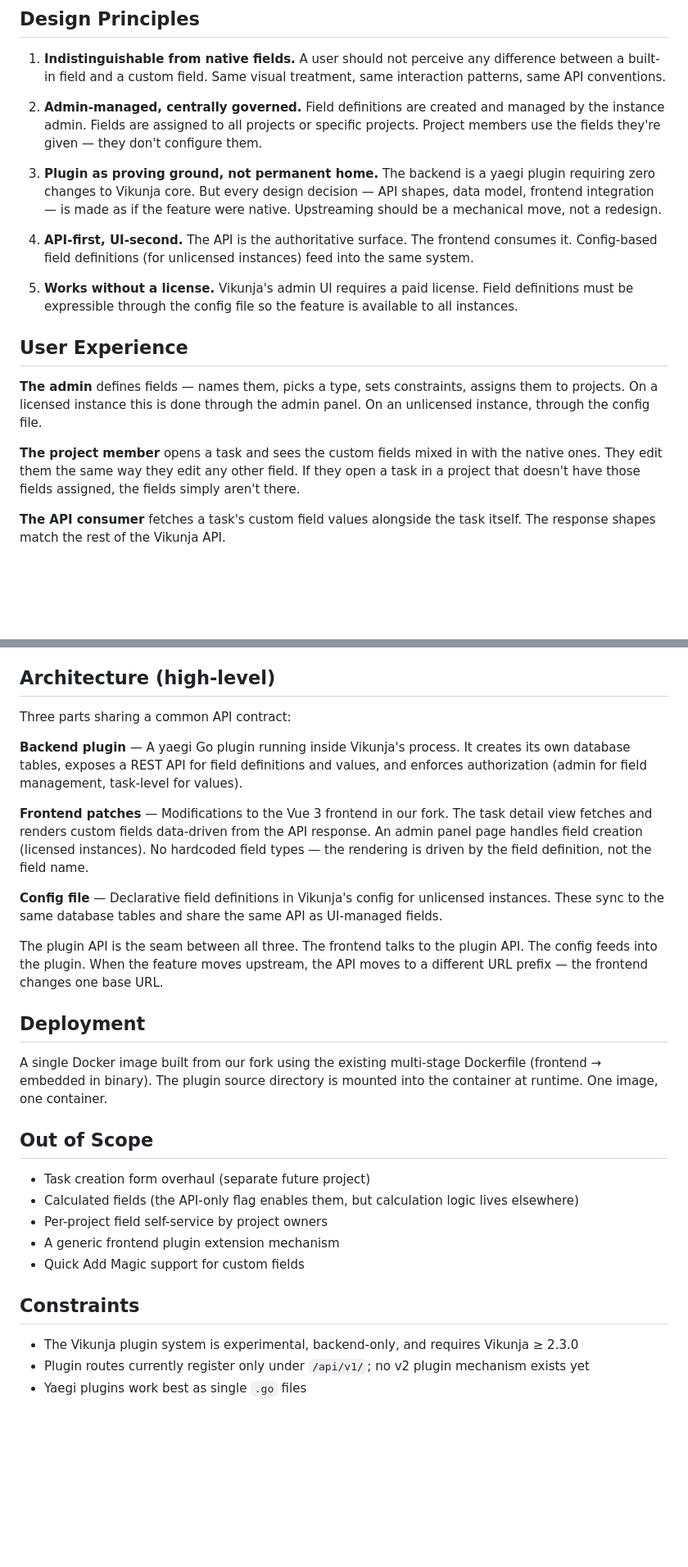
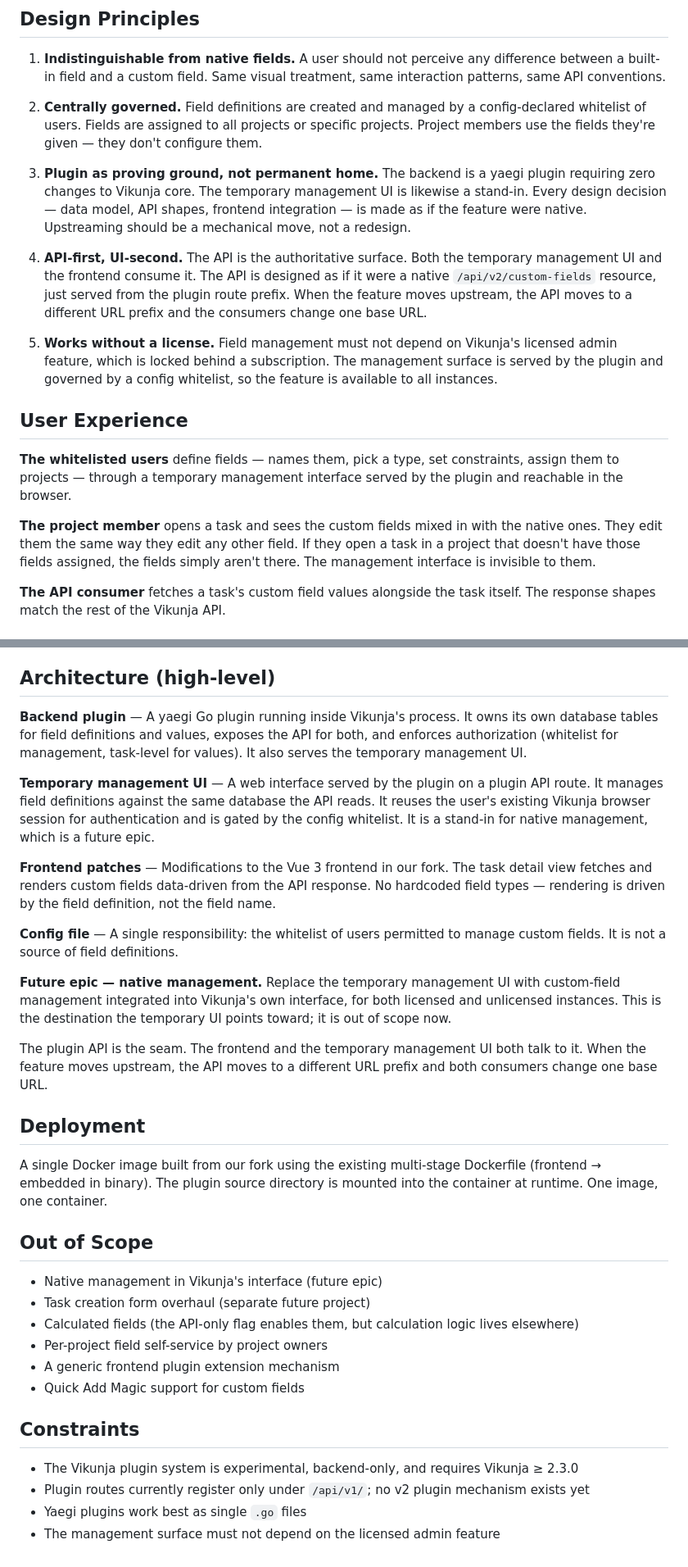
Before and after one commit to itrt4176/vikunja-custom-fields-plugin, a Markdown page: docs/PRD.md, 2 parts joined by grey strips. Shown at 82% size. GitHub-like rendering; blank space fills up the shorter version.

Commit message:
docs: revise PRD for config-whitelist field management

```diff
--- a/docs/PRD.md
+++ b/docs/PRD.md
@@ -16,19 +18,19 @@ Vikunja's task model is fixed. Every task has the same fields. But real-world ta
 
 1. **Indistinguishable from native fields.** A user should not perceive any difference between a built-in field and a custom field. Same visual treatment, same interaction patterns, same API conventions.
 
-2. **Admin-managed, centrally governed.** Field definitions are created and managed by the instance admin. Fields are assigned to all projects or specific projects. Project members use the fields they're given — they don't configure them.
+2. **Centrally governed.** Field definitions are created and managed by a config-declared whitelist of users. Fields are assigned to all projects or specific projects. Project members use the fields they're given — they don't configure them.
 
-3. **Plugin as proving ground, not permanent home.** The backend is a yaegi plugin requiring zero changes to Vikunja core. But every design decision — API shapes, data model, frontend integration — is made as if the feature were native. Upstreaming should be a mechanical move, not a redesign.
+3. **Plugin as proving ground, not permanent home.** The backend is a yaegi plugin requiring zero changes to Vikunja core. The temporary management UI is likewise a stand-in. Every design decision — data model, API shapes, frontend integration — is made as if the feature were native. Upstreaming should be a mechanical move, not a redesign.
 
-4. **API-first, UI-second.** The API is the authoritative surface. The frontend consumes it. Config-based field definitions (for unlicensed instances) feed into the same system.
+4. **API-first, UI-second.** The API is the authoritative surface. Both the temporary management UI and the frontend consume it. The API is designed as if it were a native `/api/v2/custom-fields` resource, just served from the plugin route prefix. When the feature moves upstream, the API moves to a different URL prefix and the consumers change one base URL.
 
-5. **Works without a license.** Vikunja's admin UI requires a paid license. Field definitions must be expressible through the config file so the feature is available to all instances.
+5. **Works without a license.** Field management must not depend on Vikunja's licensed admin feature, which is locked behind a subscription. The management surface is served by the plugin and governed by a config whitelist, so the feature is available to all instances.
 
 ## User Experience
 
-**The admin** defines fields — names them, picks a type, sets constraints, assigns them to projects. On a licensed instance this is done through the admin panel. On an unlicensed instance, through the config file.
+**The whitelisted users** define fields — names them, pick a type, set constraints, assign them to projects — through a temporary management interface served by the plugin and reachable in the browser.
 
-**The project member** opens a task and sees the custom fields mixed in with the native ones. They edit them the same way they edit any other field. If they open a task in a project that doesn't have those fields assigned, the fields simply aren't there.
+**The project member** opens a task and sees the custom fields mixed in with the native ones. They edit them the same way they edit any other field. If they open a task in a project that doesn't have those fields assigned, the fields simply aren't there. The management interface is invisible to them.
 
 **The API consumer** fetches a task's custom field values alongside the task itself. The response shapes match the rest of the Vikunja API.
 
@@ -40,15 +42,17 @@ As a stretch goal, fields can be marked "API-only" — read/write through the AP
 
 ## Architecture (high-level)
 
-Three parts sharing a common API contract:
+**Backend plugin** — A yaegi Go plugin running inside Vikunja's process. It owns its own database tables for field definitions and values, exposes the API for both, and enforces authorization (whitelist for management, task-level for values). It also serves the temporary management UI.
 
-**Backend plugin** — A yaegi Go plugin running inside Vikunja's process. It creates its own database tables, exposes a REST API for field definitions and values, and enforces authorization (admin for field management, task-level for values).
+**Temporary management UI** — A web interface served by the plugin on a plugin API route. It manages field definitions against the same database the API reads. It reuses the user's existing Vikunja browser session for authentication and is gated by the config whitelist. It is a stand-in for native management, which is a future epic.
 
-**Frontend patches** — Modifications to the Vue 3 frontend in our fork. The task detail view fetches and renders custom fields data-driven from the API response. An admin panel page handles field creation (licensed instances). No hardcoded field types — the rendering is driven by the field definition, not the field name.
+**Frontend patches** — Modifications to the Vue 3 frontend in our fork. The task detail view fetches and renders custom fields data-driven from the API response. No hardcoded field types — rendering is driven by the field definition, not the field name.
 
-**Config file** — Declarative field definitions in Vikunja's config for unlicensed instances. These sync to the same database tables and share the same API as UI-managed fields.
+**Config file** — A single responsibility: the whitelist of users permitted to manage custom fields. It is not a source of field definitions.
 
-The plugin API is the seam between all three. The frontend talks to the plugin API. The config feeds into the plugin. When the feature moves upstream, the API moves to a different URL prefix — the frontend changes one base URL.
+**Future epic — native management.** Replace the temporary management UI with custom-field management integrated into Vikunja's own interface, for both licensed and unlicensed instances. This is the destination the temporary UI points toward; it is out of scope now.
+
+The plugin API is the seam. The frontend and the temporary management UI both talk to it. When the feature moves upstream, the API moves to a different URL prefix and both consumers change one base URL.
 
 ## Deployment
 
@@ -56,6 +60,7 @@ A single Docker image built from our fork using the existing multi-stage Dockerf
 
 ## Out of Scope
 
+- Native management in Vikunja's interface (future epic)
 - Task creation form overhaul (separate future project)
 - Calculated fields (the API-only flag enables them, but calculation logic lives elsewhere)
 - Per-project field self-service by project owners
@@ -67,3 +72,4 @@ A single Docker image built from our fork using the existing multi-stage Dockerf
 - The Vikunja plugin system is experimental, backend-only, and requires Vikunja ≥ 2.3.0
 - Plugin routes currently register only under `/api/v1/`; no v2 plugin mechanism exists yet
 - Yaegi plugins work best as single `.go` files
+- The management surface must not depend on the licensed admin feature
```
Also changed, not shown: other parts of docs/PRD.md (+4 -2 lines).
